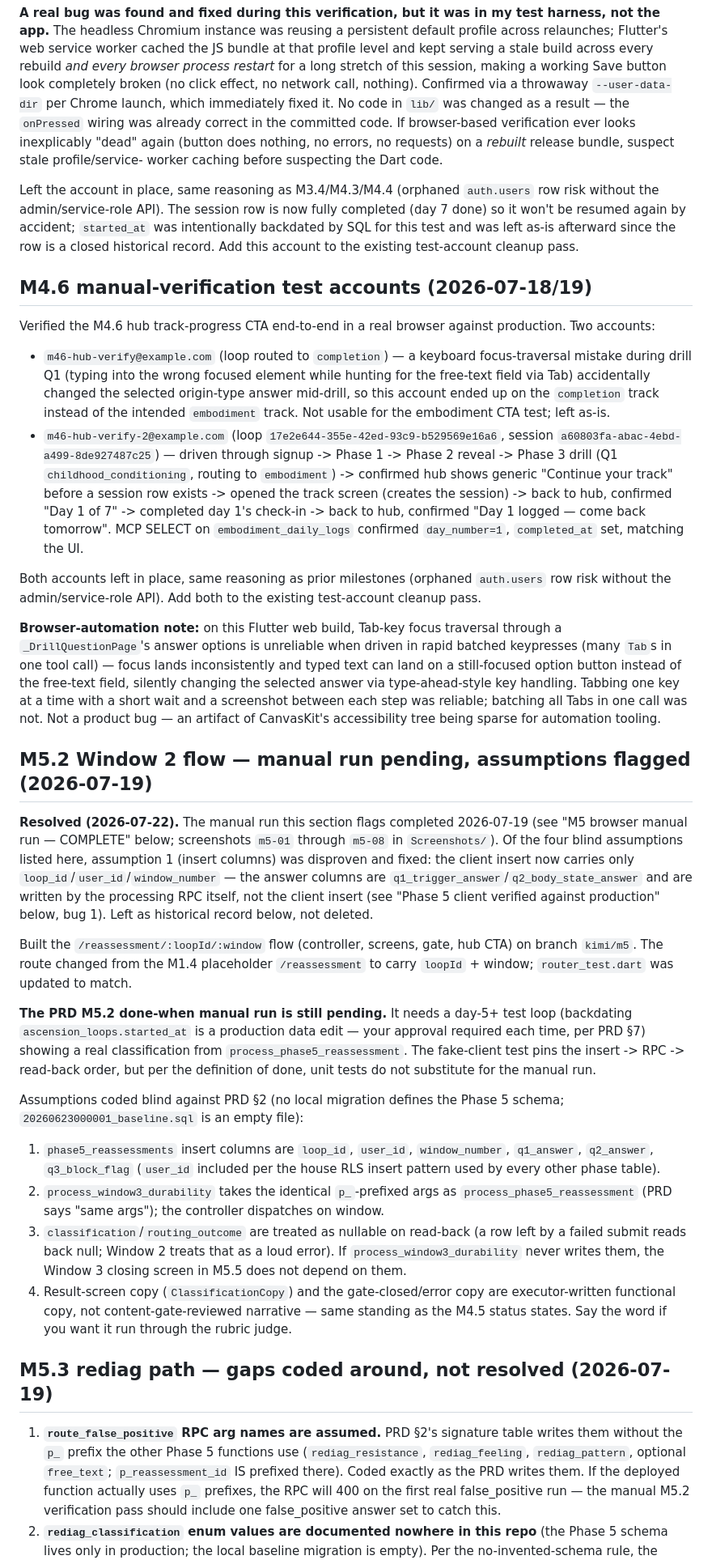
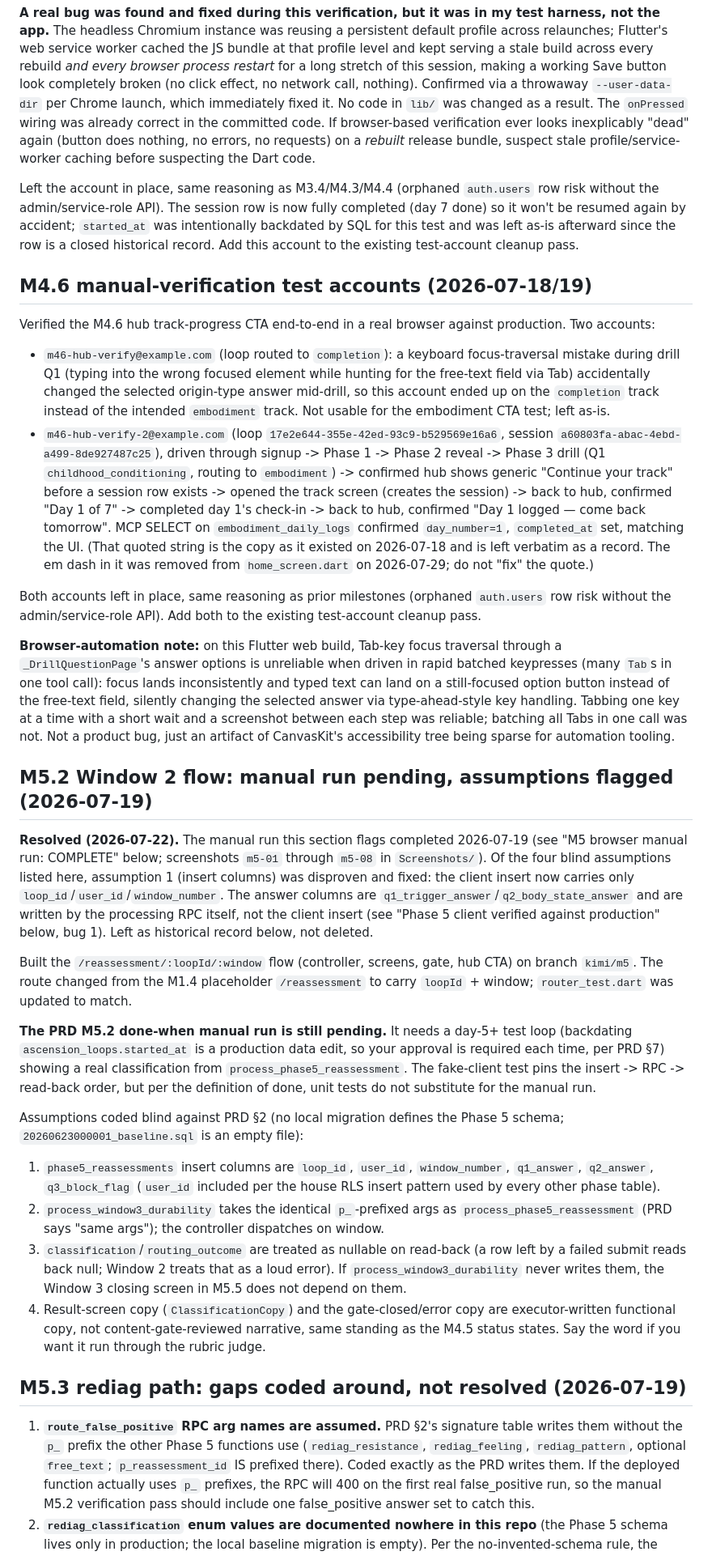
Before and after one commit to dynastyfinest23-alt/levels-native, a Markdown page: ACTION-FOR-NOAH.md, the part around one of its changes. Shown at 81% size. Rendered like a GitHub page.

Commit message:
Remove em dashes from ACTION-FOR-NOAH.md, keeping one verbatim historical quote

```diff
--- a/ACTION-FOR-NOAH.md
+++ b/ACTION-FOR-NOAH.md
@@ -184,7 +184,7 @@ build across every rebuild *and every browser process restart* for a long
 stretch of this session, making a working Save button look completely
 broken (no click effect, no network call, nothing). Confirmed via a
 throwaway `--user-data-dir` per Chrome launch, which immediately fixed it.
-No code in `lib/` was changed as a result — the `onPressed` wiring was
+No code in `lib/` was changed as a result. The `onPressed` wiring was
 already correct in the committed code. If browser-based verification ever
 looks inexplicably "dead" again (button does nothing, no errors, no
 requests) on a *rebuilt* release bundle, suspect stale profile/service-
@@ -202,21 +202,23 @@ Add this account to the existing test-account cleanup pass.
 Verified the M4.6 hub track-progress CTA end-to-end in a real browser
 against production. Two accounts:
 
-- `m46-hub-verify@example.com` (loop routed to `completion`) — a keyboard
+- `m46-hub-verify@example.com` (loop routed to `completion`): a keyboard
   focus-traversal mistake during drill Q1 (typing into the wrong focused
   element while hunting for the free-text field via Tab) accidentally
   changed the selected origin-type answer mid-drill, so this account ended
   up on the `completion` track instead of the intended `embodiment` track.
   Not usable for the embodiment CTA test; left as-is.
 - `m46-hub-verify-2@example.com` (loop `17e2e644-355e-42ed-93c9-b529569e16a6`,
-  session `a60803fa-abac-4ebd-a499-8de927487c25`) — driven through signup ->
+  session `a60803fa-abac-4ebd-a499-8de927487c25`), driven through signup ->
   Phase 1 -> Phase 2 reveal -> Phase 3 drill (Q1 `childhood_conditioning`,
   routing to `embodiment`) -> confirmed hub shows generic "Continue your
   track" before a session row exists -> opened the track screen (creates
   the session) -> back to hub, confirmed "Day 1 of 7" -> completed day 1's
   check-in -> back to hub, confirmed "Day 1 logged — come back tomorrow".
   MCP SELECT on `embodiment_daily_logs` confirmed `day_number=1`,
-  `completed_at` set, matching the UI.
+  `completed_at` set, matching the UI. (That quoted string is the copy as it
+  existed on 2026-07-18 and is left verbatim as a record. The em dash in it
+  was removed from `home_screen.dart` on 2026-07-29; do not "fix" the quote.)
 
 Both accounts left in place, same reasoning as prior milestones (orphaned
 `auth.users` row risk without the admin/service-role API). Add both to the
@@ -224,21 +226,21 @@ existing test-account cleanup pass.
 
 **Browser-automation note:** on this Flutter web build, Tab-key focus
 traversal through a `_DrillQuestionPage`'s answer options is unreliable
-when driven in rapid batched keypresses (many `Tab`s in one tool call) —
+when driven in rapid batched keypresses (many `Tab`s in one tool call):
 focus lands inconsistently and typed text can land on a still-focused
 option button instead of the free-text field, silently changing the
 selected answer via type-ahead-style key handling. Tabbing one key at a
 time with a short wait and a screenshot between each step was reliable;
-batching all Tabs in one call was not. Not a product bug — an artifact of
+batching all Tabs in one call was not. Not a product bug, just an artifact of
 CanvasKit's accessibility tree being sparse for automation tooling.
 
-## M5.2 Window 2 flow — manual run pending, assumptions flagged (2026-07-19)
+## M5.2 Window 2 flow: manual run pending, assumptions flagged (2026-07-19)
 
 **Resolved (2026-07-22).** The manual run this section flags completed
-2026-07-19 (see "M5 browser manual run — COMPLETE" below; screenshots
+2026-07-19 (see "M5 browser manual run: COMPLETE" below; screenshots
 `m5-01` through `m5-08` in `Screenshots/`). Of the four blind assumptions
 listed here, assumption 1 (insert columns) was disproven and fixed: the
-client insert now carries only `loop_id`/`user_id`/`window_number` — the
+client insert now carries only `loop_id`/`user_id`/`window_number`. The
 answer columns are `q1_trigger_answer`/`q2_body_state_answer` and are
 written by the processing RPC itself, not the client insert (see "Phase 5
 client verified against production" below, bug 1). Left as historical
@@ -251,7 +253,7 @@ to match.
 
 **The PRD M5.2 done-when manual run is still pending.** It needs a day-5+
 test loop (backdating `ascension_loops.started_at` is a production data
-edit — your approval required each time, per PRD §7) showing a real
+edit, so your approval is required each time, per PRD §7) showing a real
 classification from `process_phase5_reassessment`. The fake-client test
 pins the insert -> RPC -> read-back order, but per the definition of done,
 unit tests do not substitute for the manual run.
@@ -272,17 +274,17 @@ Phase 5 schema; `20260623000001_baseline.sql` is an empty file):
    Window 3 closing screen in M5.5 does not depend on them.
 4. Result-screen copy (`ClassificationCopy`) and the gate-closed/error copy
    are executor-written functional copy, not content-gate-reviewed
-   narrative — same standing as the M4.5 status states. Say the word if you
+   narrative, same standing as the M4.5 status states. Say the word if you
    want it run through the rubric judge.
 
-## M5.3 rediag path — gaps coded around, not resolved (2026-07-19)
+## M5.3 rediag path: gaps coded around, not resolved (2026-07-19)
 
 1. **`route_false_positive` RPC arg names are assumed.** PRD §2's signature
    table writes them without the `p_` prefix the other Phase 5 functions use
    (`rediag_resistance`, `rediag_feeling`, `rediag_pattern`, optional
    `free_text`; `p_reassessment_id` IS prefixed there). Coded exactly as the
    PRD writes them. If the deployed function actually uses `p_` prefixes,
-   the RPC will 400 on the first real false_positive run — the manual M5.2
+   the RPC will 400 on the first real false_positive run, so the manual M5.2
    verification pass should include one false_positive answer set to catch
    this.
 2. **`rediag_classification` enum values are documented nowhere in this
```
Also changed, not shown: other parts of ACTION-FOR-NOAH.md (+51 -51 lines).
